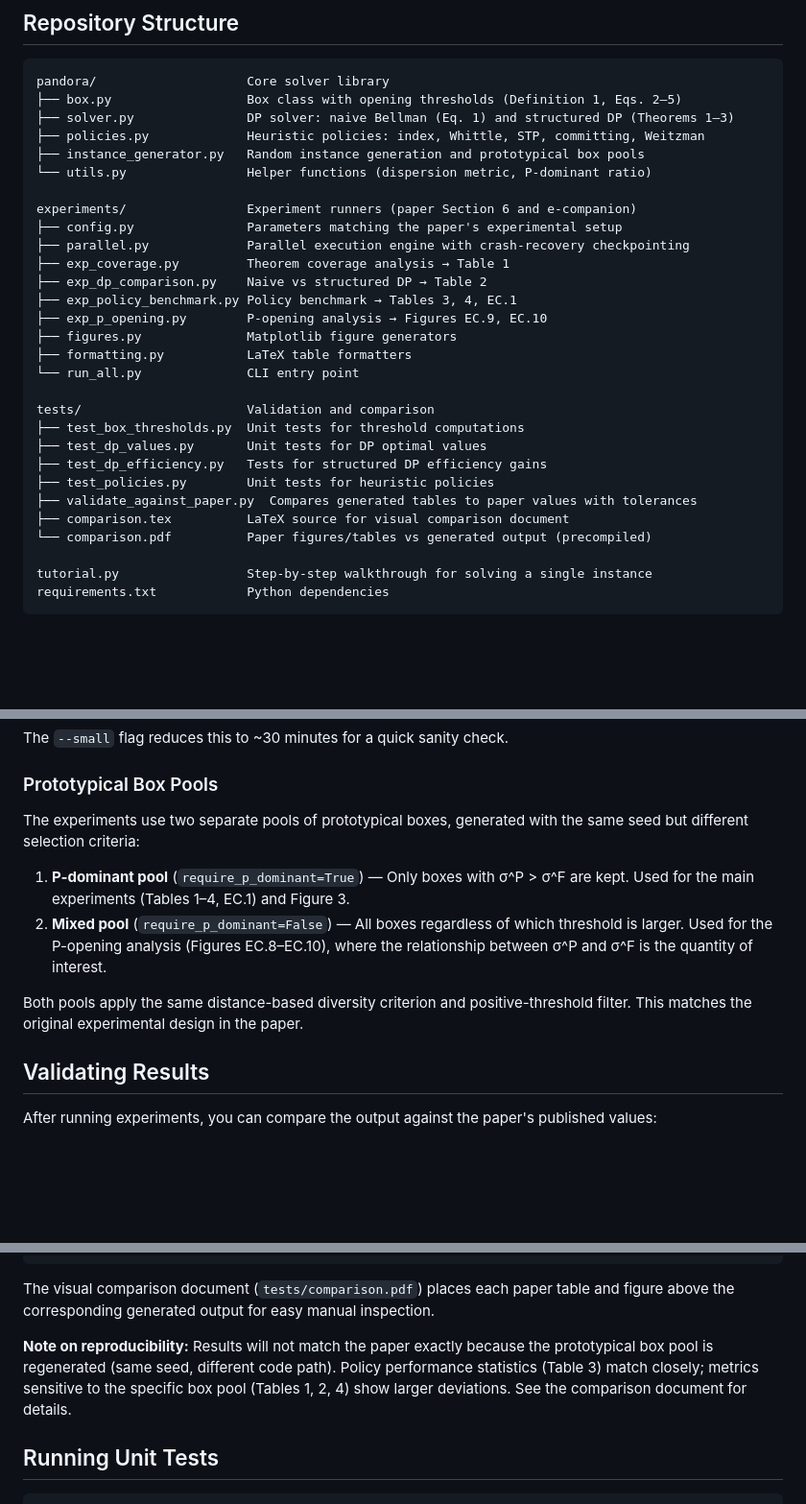
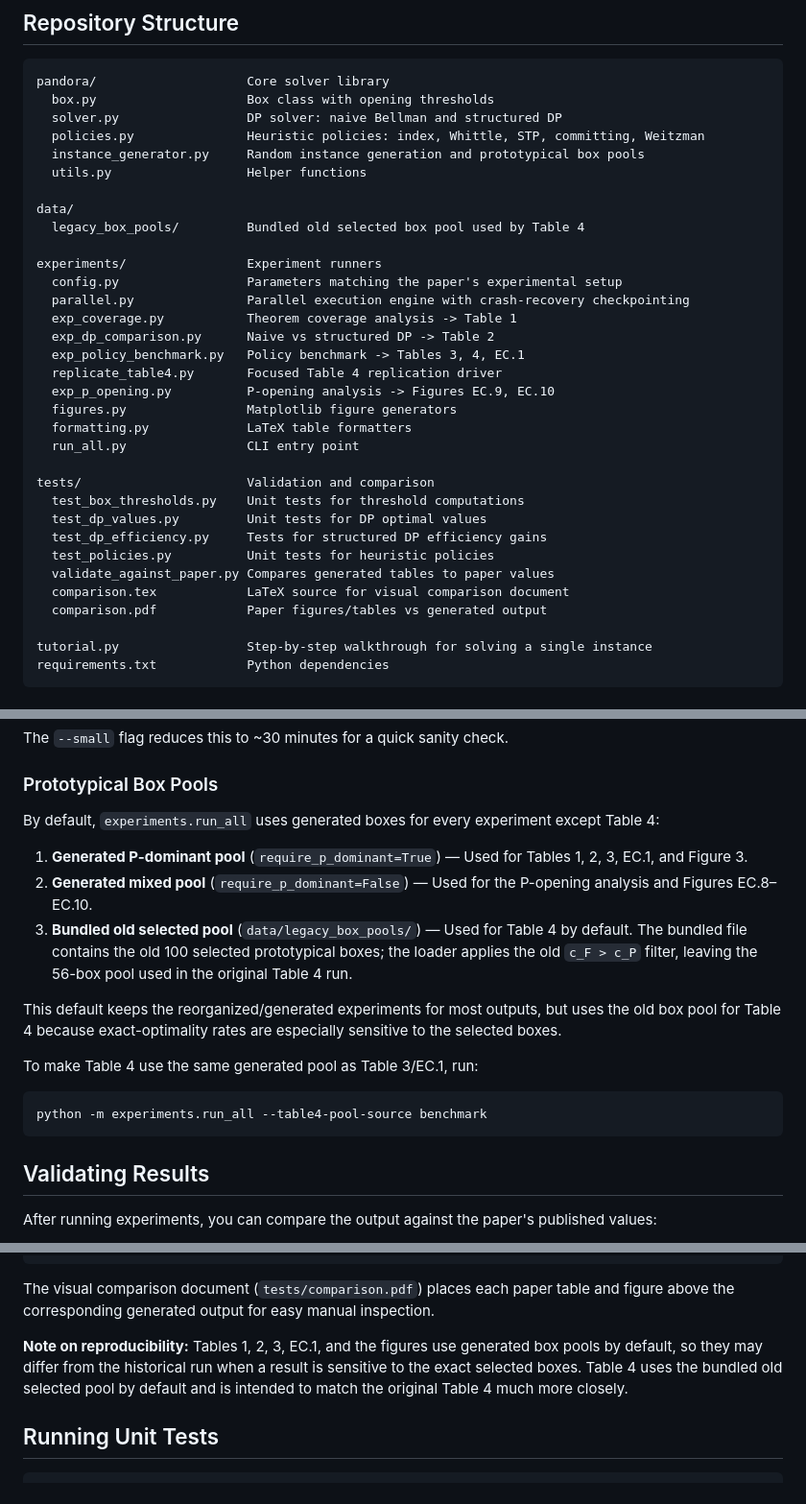
Before and after one commit to DrG-jingweiji/pandora-sequential-inspection, a Markdown page: README.md, 3 parts joined by grey strips. Shown at 96% size. GitHub-like rendering; blank space fills up the shorter version.

````diff
--- a/README.md
+++ b/README.md
@@ -31,31 +31,35 @@ python -m experiments.run_all --small
 
 ```
 pandora/                    Core solver library
-├── box.py                  Box class with opening thresholds (Definition 1, Eqs. 2–5)
-├── solver.py               DP solver: naive Bellman (Eq. 1) and structured DP (Theorems 1–3)
-├── policies.py             Heuristic policies: index, Whittle, STP, committing, Weitzman
-├── instance_generator.py   Random instance generation and prototypical box pools
-└── utils.py                Helper functions (dispersion metric, P-dominant ratio)
+  box.py                    Box class with opening thresholds
+  solver.py                 DP solver: naive Bellman and structured DP
+  policies.py               Heuristic policies: index, Whittle, STP, committing, Weitzman
+  instance_generator.py     Random instance generation and prototypical box pools
+  utils.py                  Helper functions
 
-experiments/                Experiment runners (paper Section 6 and e-companion)
-├── config.py               Parameters matching the paper's experimental setup
-├── parallel.py             Parallel execution engine with crash-recovery checkpointing
-├── exp_coverage.py         Theorem coverage analysis → Table 1
-├── exp_dp_comparison.py    Naive vs structured DP → Table 2
-├── exp_policy_benchmark.py Policy benchmark → Tables 3, 4, EC.1
-├── exp_p_opening.py        P-opening analysis → Figures EC.9, EC.10
-├── figures.py              Matplotlib figure generators
-├── formatting.py           LaTeX table formatters
-└── run_all.py              CLI entry point
+data/
+  legacy_box_pools/         Bundled old selected box pool used by Table 4
+
+experiments/                Experiment runners
+  config.py                 Parameters matching the paper's experimental setup
+  parallel.py               Parallel execution engine with crash-recovery checkpointing
+  exp_coverage.py           Theorem coverage analysis -> Table 1
+  exp_dp_comparison.py      Naive vs structured DP -> Table 2
+  exp_policy_benchmark.py   Policy benchmark -> Tables 3, 4, EC.1
+  replicate_table4.py       Focused Table 4 replication driver
+  exp_p_opening.py          P-opening analysis -> Figures EC.9, EC.10
+  figures.py                Matplotlib figure generators
+  formatting.py             LaTeX table formatters
+  run_all.py                CLI entry point
 
 tests/                      Validation and comparison
-├── test_box_thresholds.py  Unit tests for threshold computations
-├── test_dp_values.py       Unit tests for DP optimal values
-├── test_dp_efficiency.py   Tests for structured DP efficiency gains
-├── test_policies.py        Unit tests for heuristic policies
-├── validate_against_paper.py  Compares generated tables to paper values with tolerances
-├── comparison.tex          LaTeX source for visual comparison document
-└── comparison.pdf          Paper figures/tables vs generated output (precompiled)
+  test_box_thresholds.py    Unit tests for threshold computations
+  test_dp_values.py         Unit tests for DP optimal values
+  test_dp_efficiency.py     Tests for structured DP efficiency gains
+  test_policies.py          Unit tests for heuristic policies
+  validate_against_paper.py Compares generated tables to paper values
+  comparison.tex            LaTeX source for visual comparison document
+  comparison.pdf            Paper figures/tables vs generated output
 
 tutorial.py                 Step-by-step walkthrough for solving a single instance
 requirements.txt            Python dependencies
@@ -198,17 +210,27 @@ The `--small` flag reduces this to ~30 minutes for a quick sanity check.
 
 ### Prototypical Box Pools
 
-The experiments use two separate pools of prototypical boxes, generated with
-the same seed but different selection criteria:
+By default, `experiments.run_all` uses generated boxes for every experiment
+except Table 4:
 
-1. **P-dominant pool** (`require_p_dominant=True`) — Only boxes with σ^P > σ^F
-   are kept. Used for the main experiments (Tables 1–4, EC.1) and Figure 3.
-2. **Mixed pool** (`require_p_dominant=False`) — All boxes regardless of which
-   threshold is larger. Used for the P-opening analysis (Figures EC.8–EC.10),
-   where the relationship between σ^P and σ^F is the quantity of interest.
+1. **Generated P-dominant pool** (`require_p_dominant=True`) — Used for
+   Tables 1, 2, 3, EC.1, and Figure 3.
+2. **Generated mixed pool** (`require_p_dominant=False`) — Used for the
+   P-opening analysis and Figures EC.8–EC.10.
+3. **Bundled old selected pool** (`data/legacy_box_pools/`) — Used for
+   Table 4 by default. The bundled file contains the old 100 selected
+   prototypical boxes; the loader applies the old `c_F > c_P` filter, leaving
+   the 56-box pool used in the original Table 4 run.
 
-Both pools apply the same distance-based diversity criterion and positive-threshold
-filter. This matches the original experimental design in the paper.
+This default keeps the reorganized/generated experiments for most outputs, but
+uses the old box pool for Table 4 because exact-optimality rates are especially
+sensitive to the selected boxes.
+
+To make Table 4 use the same generated pool as Table 3/EC.1, run:
+
+```bash
+python -m experiments.run_all --table4-pool-source benchmark
+```
 
 ## Validating Results
 
@@ -227,11 +249,10 @@ cd tests && tectonic comparison.tex
 The visual comparison document (`tests/comparison.pdf`) places each paper table
 and figure above the corresponding generated output for easy manual inspection.
 
-**Note on reproducibility:** Results will not match the paper exactly because the
-prototypical box pool is regenerated (same seed, different code path). Policy
-performance statistics (Table 3) match closely; metrics sensitive to the specific
-box pool (Tables 1, 2, 4) show larger deviations. See the comparison document
-for details.
+**Note on reproducibility:** Tables 1, 2, 3, EC.1, and the figures use generated
+box pools by default, so they may differ from the historical run when a result is
+sensitive to the exact selected boxes. Table 4 uses the bundled old selected pool
+by default and is intended to match the original Table 4 much more closely.
 
 ## Running Unit Tests
 
````
Also changed, not shown: other parts of README.md (+8 -0 lines).
